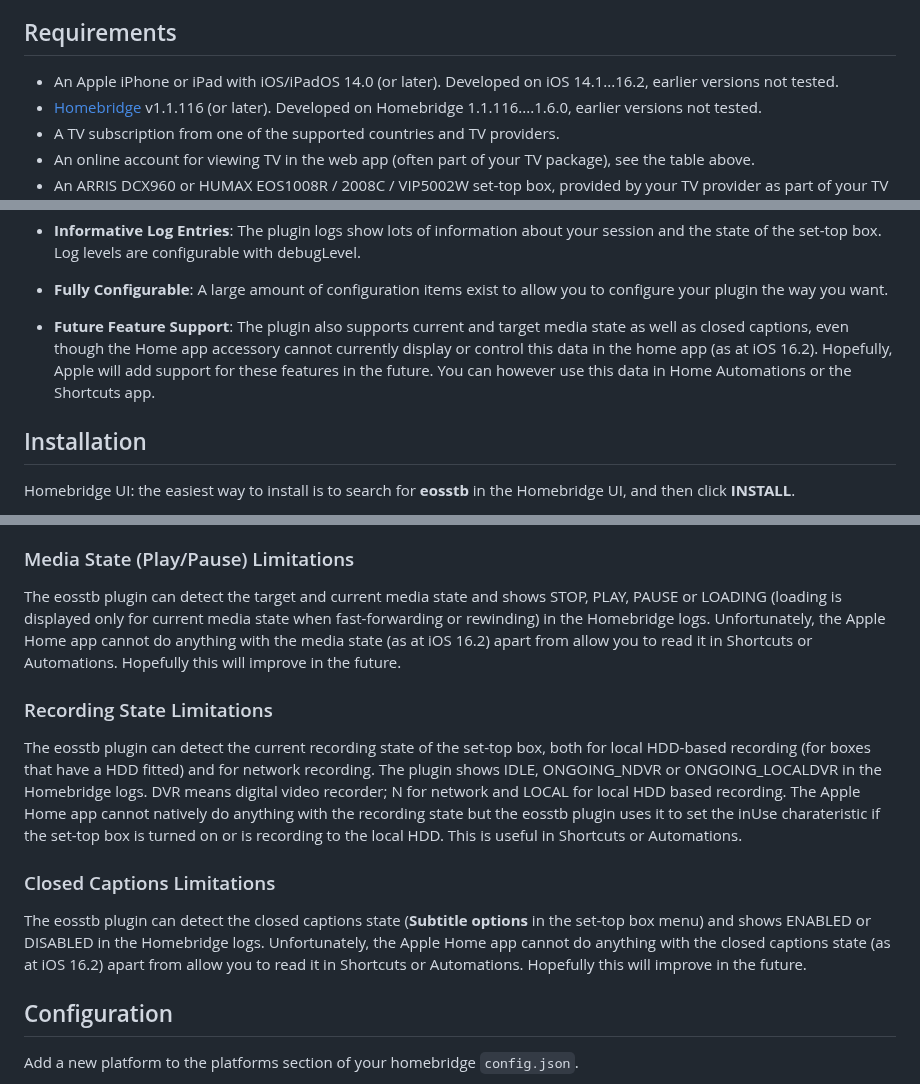
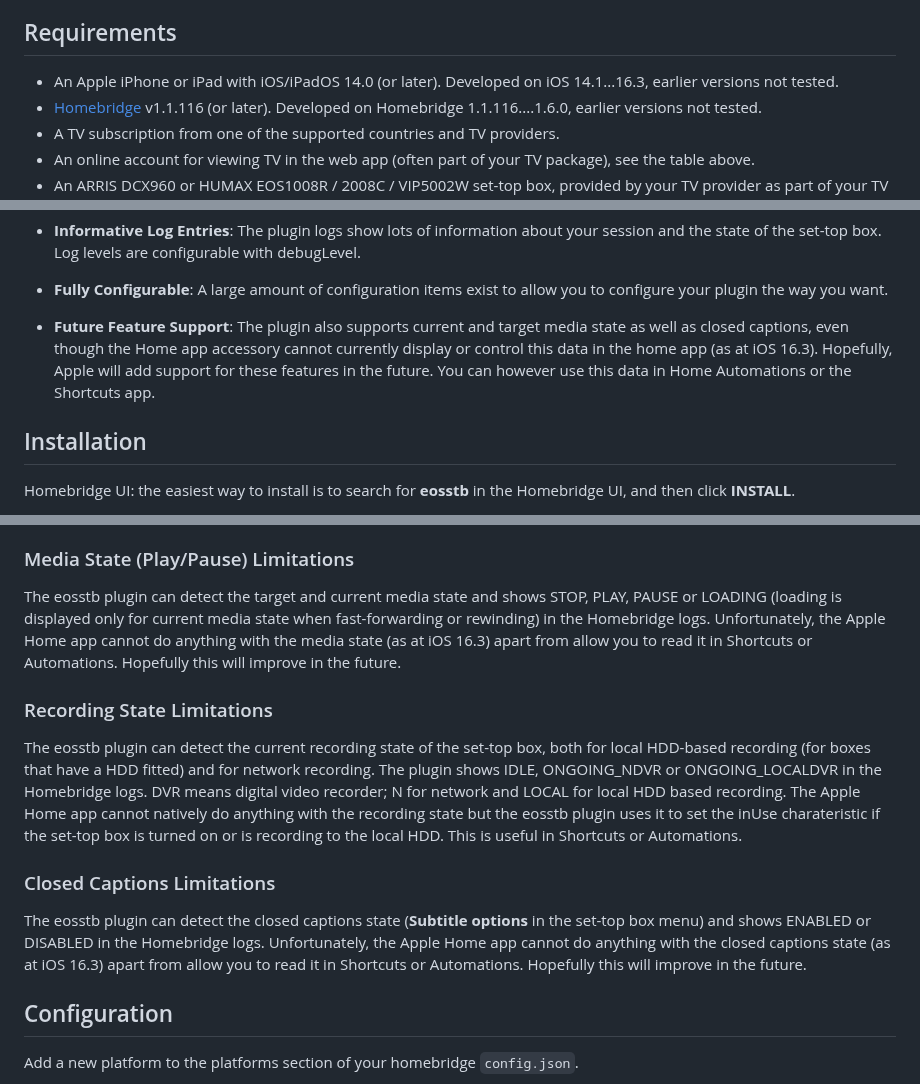
Before and after one commit to jsiegenthaler/homebridge-eosstb, a Markdown page: README.md, 3 parts joined by grey strips. Rendered like a GitHub page.

```diff
--- a/README.md
+++ b/README.md
@@ -71,7 +71,7 @@ In January 2023, an ARRIS VIP5002W appeared, which identifies itself as an APLST
 This plugin is not provided by Magenta or Telenet or Sunrise or Virgin Media or Ziggo any other affiliate of [UPC](https://en.wikipedia.org/wiki/UPC_Broadband). It is neither endorsed nor supported nor developed by [UPC](https://en.wikipedia.org/wiki/UPC_Broadband) or any affiliates. [UPC](https://en.wikipedia.org/wiki/UPC_Broadband) can change their systems at any time and that might break this plugin. But I hope not.
 
 ## Requirements
-* An Apple iPhone or iPad with iOS/iPadOS 14.0 (or later). Developed on iOS 14.1...16.2, earlier versions not tested.
+* An Apple iPhone or iPad with iOS/iPadOS 14.0 (or later). Developed on iOS 14.1...16.3, earlier versions not tested.
 * [Homebridge](https://homebridge.io/) v1.1.116 (or later). Developed on Homebridge 1.1.116....1.6.0, earlier versions not tested.
 * A TV subscription from one of the supported countries and TV providers.
 * An online account for viewing TV in the web app (often part of your TV package), see the table above.
@@ -114,7 +114,7 @@ This plugin is not provided by Magenta or Telenet or Sunrise or Virgin Media or
 
 * **Fully Configurable**: A large amount of configuration items exist to allow you to configure your plugin the way you want.
 
-* **Future Feature Support**: The plugin also supports current and target media state as well as closed captions, even though the Home app accessory cannot currently display or control this data in the home app (as at iOS 16.2). Hopefully, Apple will add support for these features in the future. You can however use this data in Home Automations or the Shortcuts app.
+* **Future Feature Support**: The plugin also supports current and target media state as well as closed captions, even though the Home app accessory cannot currently display or control this data in the home app (as at iOS 16.3). Hopefully, Apple will add support for these features in the future. You can however use this data in Home Automations or the Shortcuts app.
 
 
 
@@ -203,13 +203,13 @@ Services used in this set-top box accessory are:
 4. Input service. The input (TV channels) utilises one service per input. The maximum possible channels (inputs) are thus 100 - 3 = 97. I have limited the inputs to maximum 95, but you can override this in the config (helpful to reduce log entries when debugging). The inputs are hard limited to 95 inputs.
 
 ### Media State (Play/Pause) Limitations
-The eosstb plugin can detect the target and current media state and shows STOP, PLAY, PAUSE or LOADING (loading is displayed only for current media state when fast-forwarding or rewinding) in the Homebridge logs. Unfortunately, the Apple Home app cannot do anything with the media state (as at iOS 16.2) apart from allow you to read it in Shortcuts or Automations. Hopefully this will improve in the future.
+The eosstb plugin can detect the target and current media state and shows STOP, PLAY, PAUSE or LOADING (loading is displayed only for current media state when fast-forwarding or rewinding) in the Homebridge logs. Unfortunately, the Apple Home app cannot do anything with the media state (as at iOS 16.3) apart from allow you to read it in Shortcuts or Automations. Hopefully this will improve in the future.
 
 ### Recording State Limitations
 The eosstb plugin can detect the current recording state of the set-top box, both for local HDD-based recording (for boxes that have a HDD fitted) and for network recording. The plugin shows IDLE, ONGOING_NDVR or ONGOING_LOCALDVR in the Homebridge logs. DVR means digital video recorder; N for network and LOCAL for local HDD based recording. The Apple Home app cannot natively do anything with the recording state but the eosstb plugin uses it to set the inUse charateristic if the set-top box is turned on or is recording to the local HDD. This is useful in Shortcuts or Automations.
 
 ### Closed Captions Limitations
-The eosstb plugin can detect the closed captions state (**Subtitle options** in the set-top box menu) and shows ENABLED or DISABLED in the Homebridge logs. Unfortunately, the Apple Home app cannot do anything with the closed captions state (as at iOS 16.2) apart from allow you to read it in Shortcuts or Automations. Hopefully this will improve in the future.
+The eosstb plugin can detect the closed captions state (**Subtitle options** in the set-top box menu) and shows ENABLED or DISABLED in the Homebridge logs. Unfortunately, the Apple Home app cannot do anything with the closed captions state (as at iOS 16.3) apart from allow you to read it in Shortcuts or Automations. Hopefully this will improve in the future.
 
 ## Configuration
 Add a new platform to the platforms section of your homebridge `config.json`.
```
